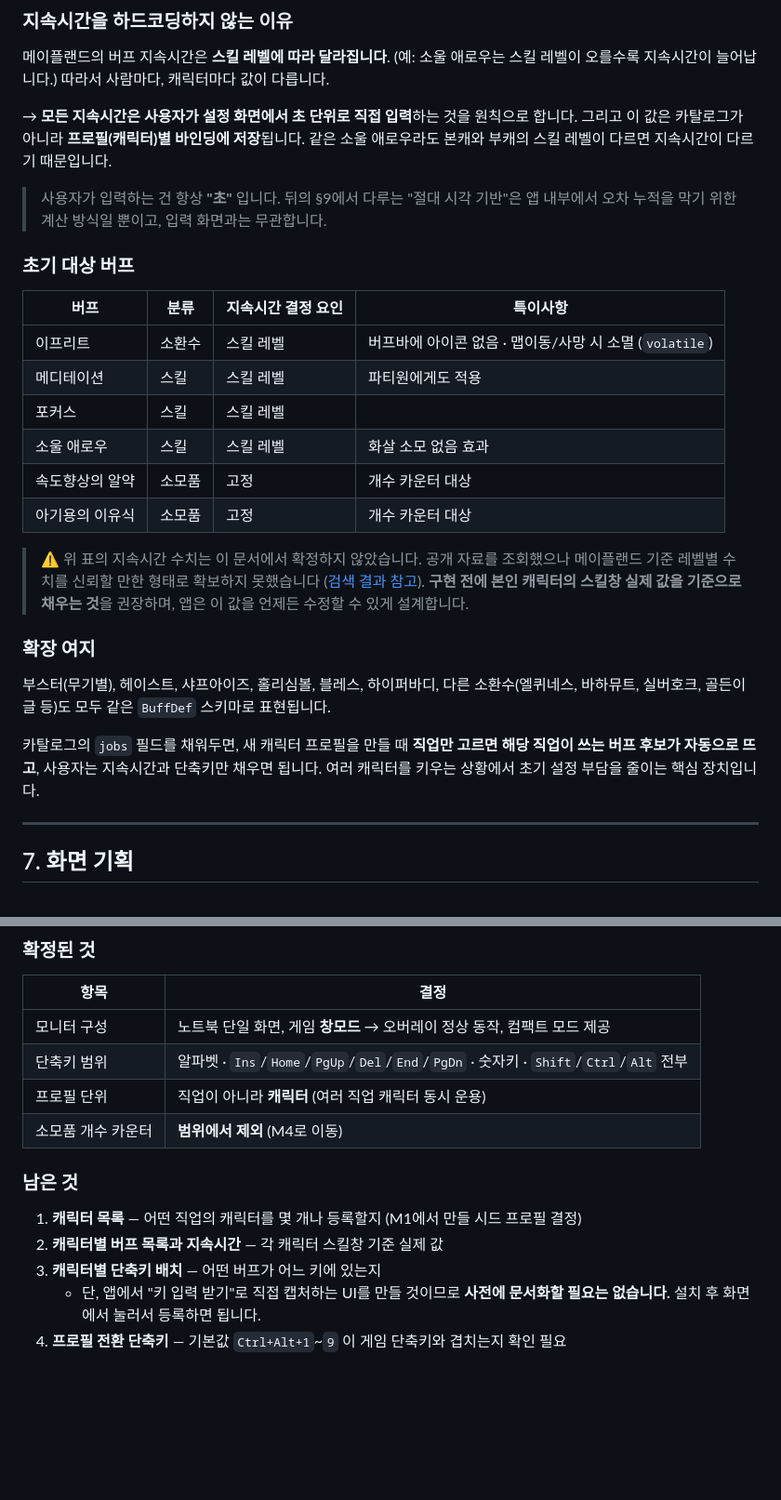
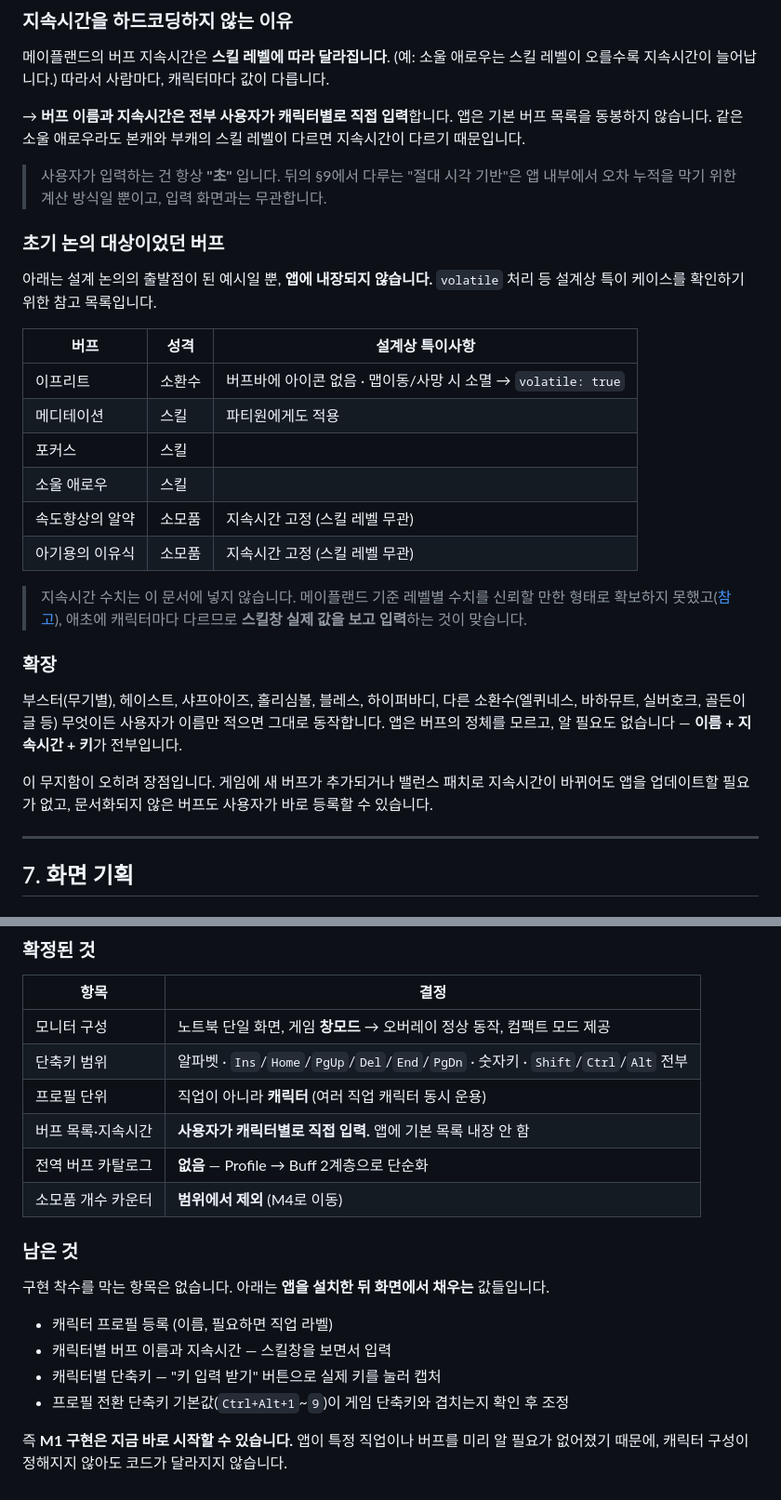
Before and after one commit to KimYeEun0929/maple-buff-alarm, a Markdown page: DESIGN.md, 2 parts joined by grey strips. Shown at 93% size. Rendered like a GitHub page; blank space fills up the shorter version.

```diff
--- a/DESIGN.md
+++ b/DESIGN.md
@@ -309,38 +315,39 @@ interface Settings {
 (예: 소울 애로우는 스킬 레벨이 오를수록 지속시간이 늘어납니다.)
 따라서 사람마다, 캐릭터마다 값이 다릅니다.
 
-→ **모든 지속시간은 사용자가 설정 화면에서 초 단위로 직접 입력**하는 것을 원칙으로 합니다.
-그리고 이 값은 카탈로그가 아니라 **프로필(캐릭터)별 바인딩에 저장**됩니다.
+→ **버프 이름과 지속시간은 전부 사용자가 캐릭터별로 직접 입력**합니다.
+앱은 기본 버프 목록을 동봉하지 않습니다.
 같은 소울 애로우라도 본캐와 부캐의 스킬 레벨이 다르면 지속시간이 다르기 때문입니다.
 
 > 사용자가 입력하는 건 항상 **"초"** 입니다. 뒤의 §9에서 다루는 "절대 시각 기반"은
 > 앱 내부에서 오차 누적을 막기 위한 계산 방식일 뿐이고, 입력 화면과는 무관합니다.
 
-### 초기 대상 버프
+### 초기 논의 대상이었던 버프
 
-| 버프 | 분류 | 지속시간 결정 요인 | 특이사항 |
-|---|---|---|---|
-| 이프리트 | 소환수 | 스킬 레벨 | 버프바에 아이콘 없음 · 맵이동/사망 시 소멸 (`volatile`) |
-| 메디테이션 | 스킬 | 스킬 레벨 | 파티원에게도 적용 |
-| 포커스 | 스킬 | 스킬 레벨 | |
-| 소울 애로우 | 스킬 | 스킬 레벨 | 화살 소모 없음 효과 |
-| 속도향상의 알약 | 소모품 | 고정 | 개수 카운터 대상 |
-| 아기용의 이유식 | 소모품 | 고정 | 개수 카운터 대상 |
+아래는 설계 논의의 출발점이 된 예시일 뿐, **앱에 내장되지 않습니다.**
+`volatile` 처리 등 설계상 특이 케이스를 확인하기 위한 참고 목록입니다.
 
-> ⚠️ 위 표의 지속시간 수치는 이 문서에서 확정하지 않았습니다. 공개 자료를 조회했으나
-> 메이플랜드 기준 레벨별 수치를 신뢰할 만한 형태로 확보하지 못했습니다
-> ([검색 결과 참고](https://www.inven.co.kr/board/maple/2816/1011)).
-> **구현 전에 본인 캐릭터의 스킬창 실제 값을 기준으로 채우는 것**을 권장하며,
-> 앱은 이 값을 언제든 수정할 수 있게 설계합니다.
+| 버프 | 성격 | 설계상 특이사항 |
+|---|---|---|
+| 이프리트 | 소환수 | 버프바에 아이콘 없음 · 맵이동/사망 시 소멸 → `volatile: true` |
+| 메디테이션 | 스킬 | 파티원에게도 적용 |
+| 포커스 | 스킬 | |
+| 소울 애로우 | 스킬 | |
+| 속도향상의 알약 | 소모품 | 지속시간 고정 (스킬 레벨 무관) |
+| 아기용의 이유식 | 소모품 | 지속시간 고정 (스킬 레벨 무관) |
 
-### 확장 여지
+> 지속시간 수치는 이 문서에 넣지 않습니다. 메이플랜드 기준 레벨별 수치를 신뢰할 만한
+> 형태로 확보하지 못했고([참고](https://www.inven.co.kr/board/maple/2816/1011)),
+> 애초에 캐릭터마다 다르므로 **스킬창 실제 값을 보고 입력**하는 것이 맞습니다.
+
+### 확장
 
 부스터(무기별), 헤이스트, 샤프아이즈, 홀리심볼, 블레스, 하이퍼바디, 다른 소환수(엘퀴네스,
-바하뮤트, 실버호크, 골든이글 등)도 모두 같은 `BuffDef` 스키마로 표현됩니다.
+바하뮤트, 실버호크, 골든이글 등) 무엇이든 사용자가 이름만 적으면 그대로 동작합니다.
+앱은 버프의 정체를 모르고, 알 필요도 없습니다 — **이름 + 지속시간 + 키**가 전부입니다.
 
-카탈로그의 `jobs` 필드를 채워두면, 새 캐릭터 프로필을 만들 때 **직업만 고르면 해당 직업이
-쓰는 버프 후보가 자동으로 뜨고**, 사용자는 지속시간과 단축키만 채우면 됩니다.
-여러 캐릭터를 키우는 상황에서 초기 설정 부담을 줄이는 핵심 장치입니다.
+이 무지함이 오히려 장점입니다. 게임에 새 버프가 추가되거나 밸런스 패치로 지속시간이
+바뀌어도 앱을 업데이트할 필요가 없고, 문서화되지 않은 버프도 사용자가 바로 등록할 수 있습니다.
 
 ---
 
@@ -565,13 +576,18 @@ notifier.enqueue(due, now):
 | 모니터 구성 | 노트북 단일 화면, 게임 **창모드** → 오버레이 정상 동작, 컴팩트 모드 제공 |
 | 단축키 범위 | 알파벳 · `Ins`/`Home`/`PgUp`/`Del`/`End`/`PgDn` · 숫자키 · `Shift`/`Ctrl`/`Alt` 전부 |
 | 프로필 단위 | 직업이 아니라 **캐릭터** (여러 직업 캐릭터 동시 운용) |
+| 버프 목록·지속시간 | **사용자가 캐릭터별로 직접 입력.** 앱에 기본 목록 내장 안 함 |
+| 전역 버프 카탈로그 | **없음** — Profile → Buff 2계층으로 단순화 |
 | 소모품 개수 카운터 | **범위에서 제외** (M4로 이동) |
 
 ### 남은 것
 
-1. **캐릭터 목록** — 어떤 직업의 캐릭터를 몇 개나 등록할지 (M1에서 만들 시드 프로필 결정)
-2. **캐릭터별 버프 목록과 지속시간** — 각 캐릭터 스킬창 기준 실제 값
-3. **캐릭터별 단축키 배치** — 어떤 버프가 어느 키에 있는지
-   - 단, 앱에서 "키 입력 받기"로 직접 캡처하는 UI를 만들 것이므로 **사전에 문서화할 필요는 없습니다.**
-     설치 후 화면에서 눌러서 등록하면 됩니다.
-4. **프로필 전환 단축키** — 기본값 `Ctrl+Alt+1`~`9` 이 게임 단축키와 겹치는지 확인 필요
+구현 착수를 막는 항목은 없습니다. 아래는 **앱을 설치한 뒤 화면에서 채우는** 값들입니다.
+
+- 캐릭터 프로필 등록 (이름, 필요하면 직업 라벨)
+- 캐릭터별 버프 이름과 지속시간 — 스킬창을 보면서 입력
+- 캐릭터별 단축키 — "키 입력 받기" 버튼으로 실제 키를 눌러 캡처
+- 프로필 전환 단축키 기본값(`Ctrl+Alt+1`~`9`)이 게임 단축키와 겹치는지 확인 후 조정
+
+즉 **M1 구현은 지금 바로 시작할 수 있습니다.** 앱이 특정 직업이나 버프를 미리 알 필요가
+없어졌기 때문에, 캐릭터 구성이 정해지지 않아도 코드가 달라지지 않습니다.
```
Also changed, not shown: other parts of DESIGN.md (+50 -40 lines).
